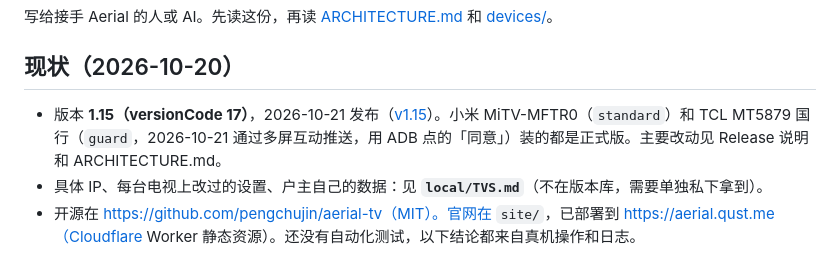
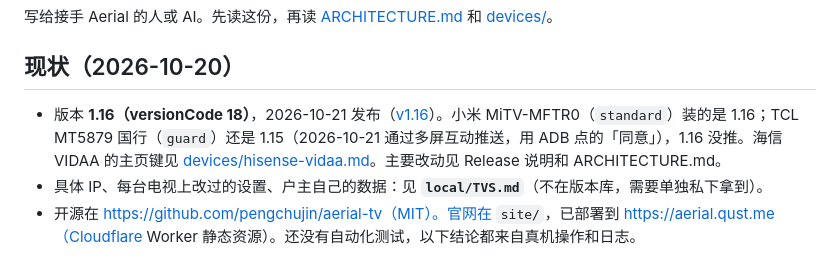
Before and after one commit to Bernardxu123/aerial-tv, a Markdown page: docs/HANDOFF.md, the part around the change. Drawn GitHub-style.

Commit message:
Handoff: 1.16 released; the TCL still runs 1.15
Co-Authored-By: Claude <noreply@anthropic.com>

```diff
--- a/docs/HANDOFF.md
+++ b/docs/HANDOFF.md
@@ -4,7 +4,7 @@
 
 ## 现状（2026-10-20）
 
-- 版本 **1.15（versionCode 17）**，2026-10-21 发布（[v1.15](https://github.com/pengchujin/aerial-tv/releases/tag/v1.15)）。小米 MiTV-MFTR0（`standard`）和 TCL MT5879 国行（`guard`，2026-10-21 通过多屏互动推送，用 ADB 点的「同意」）装的都是正式版。主要改动见 Release 说明和 ARCHITECTURE.md。
+- 版本 **1.16（versionCode 18）**，2026-10-21 发布（[v1.16](https://github.com/pengchujin/aerial-tv/releases/tag/v1.16)）。小米 MiTV-MFTR0（`standard`）装的是 1.16；TCL MT5879 国行（`guard`）还是 1.15（2026-10-21 通过多屏互动推送，用 ADB 点的「同意」），1.16 没推。海信 VIDAA 的主页键见 [devices/hisense-vidaa.md](devices/hisense-vidaa.md)。主要改动见 Release 说明和 ARCHITECTURE.md。
 - 具体 IP、每台电视上改过的设置、户主自己的数据：见 **`local/TVS.md`**（不在版本库，需要单独私下拿到）。
 - 开源在 https://github.com/pengchujin/aerial-tv（MIT）。官网在 `site/`，已部署到 https://aerial.qust.me（Cloudflare Worker 静态资源）。还没有自动化测试，以下结论都来自真机操作和日志。
 
```
